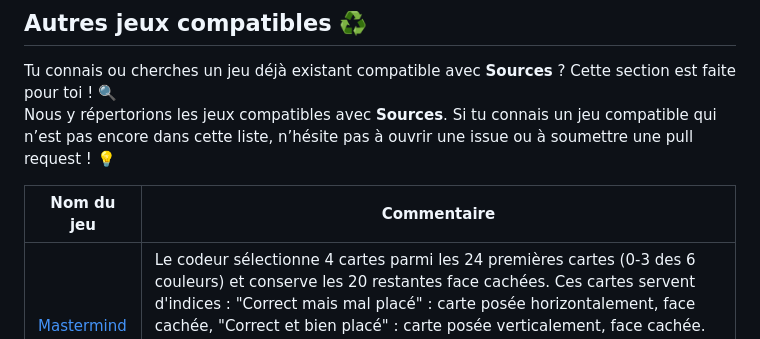
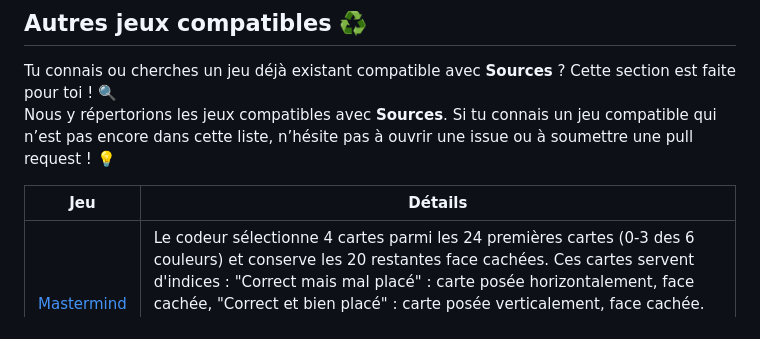
Before and after one commit to Polyhedr/Sources, a Markdown page: README.md, the part around the change. Drawn GitHub-style.

```diff
--- a/README.md
+++ b/README.md
@@ -96,6 +96,6 @@ Si tu souhaites modifier une règle existante, voici deux options :
 Tu connais ou cherches un jeu déjà existant compatible avec **Sources** ? Cette section est faite pour toi ! 🔍
 Nous y répertorions les jeux compatibles avec **Sources**. Si tu connais un jeu compatible qui n’est pas encore dans cette liste, n’hésite pas à ouvrir une issue ou à soumettre une pull request ! 💡
 
-|Nom du jeu|Commentaire|
+|Jeu|Détails|
 |-------------|-----------|
 |[Mastermind](https://fr.wikipedia.org/wiki/Mastermind)|Le codeur sélectionne 4 cartes parmi les 24 premières cartes (0-3 des 6 couleurs) et conserve les 20 restantes face cachées. Ces cartes servent d'indices : "Correct mais mal placé" : carte posée horizontalement, face cachée, "Correct et bien placé" : carte posée verticalement, face cachée. Le nombre limité de cartes, comparé au Mastermind classique, ne pose pas de difficulté pour un joueur logique qui veille à la cohérence de ses tentatives.|
```
